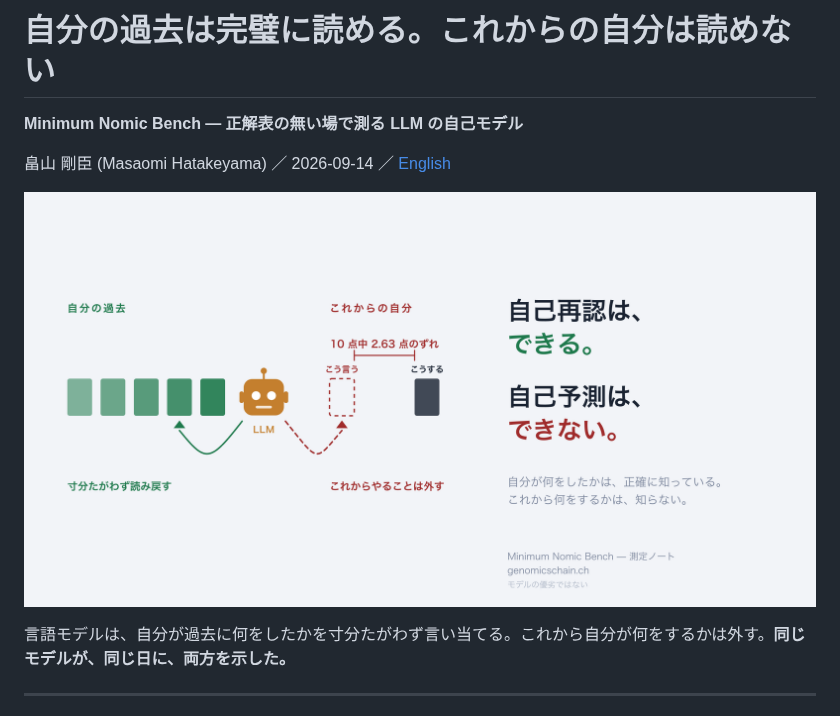
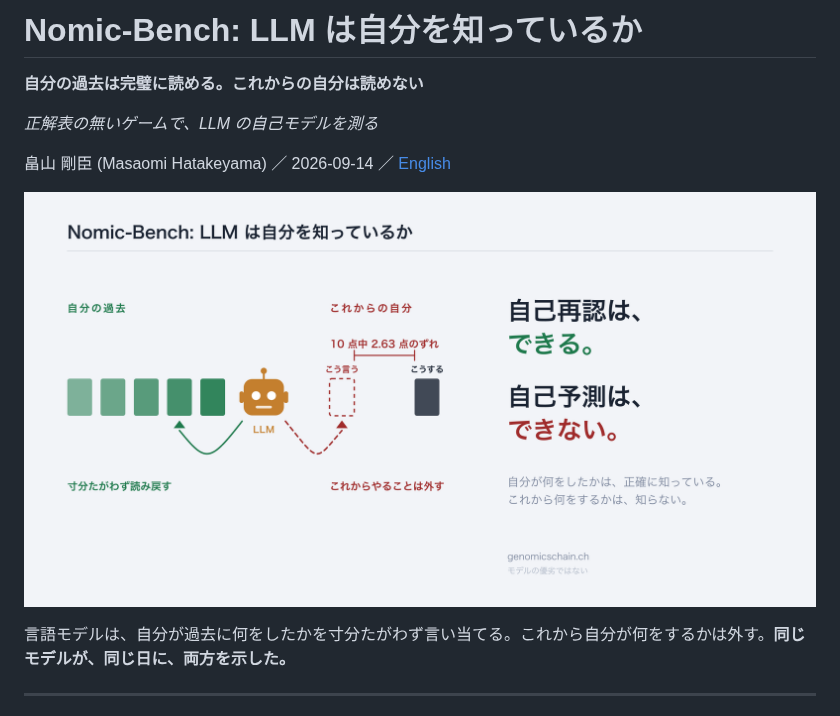
Before and after one commit to masaomi/KairosChain_2026, a Markdown page: docs/reports/nomic_bench_selfmodel_report_20260914_ja.md, the part around the change. GitHub-like rendering; pictures changed too: docs/reports/nomic_bench_selfmodel_20260914_figure_ja.png.

```diff
--- a/docs/reports/nomic_bench_selfmodel_report_20260914_ja.md
+++ b/docs/reports/nomic_bench_selfmodel_report_20260914_ja.md
@@ -1,6 +1,8 @@
-# 自分の過去は完璧に読める。これからの自分は読めない
+# Nomic-Bench: LLM は自分を知っているか
 
-**Minimum Nomic Bench — 正解表の無い場で測る LLM の自己モデル**
+**自分の過去は完璧に読める。これからの自分は読めない**
+
+*正解表の無いゲームで、LLM の自己モデルを測る*
 
 畠山 剛臣 (Masaomi Hatakeyama) ／ 2026-09-14 ／ [English](nomic_bench_selfmodel_report_20260914_en.md)
 
```
Also changed, not shown: docs/reports/nomic_bench_selfmodel_report_20260914_en.md (+4 -2 lines), docs/reports/nomic_bench_selfmodel_20260914_figure_en.png, 5 other files.
